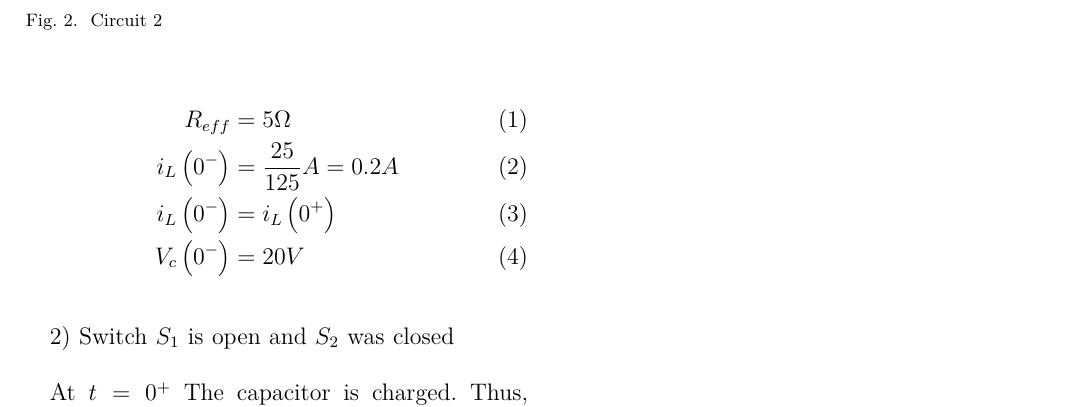
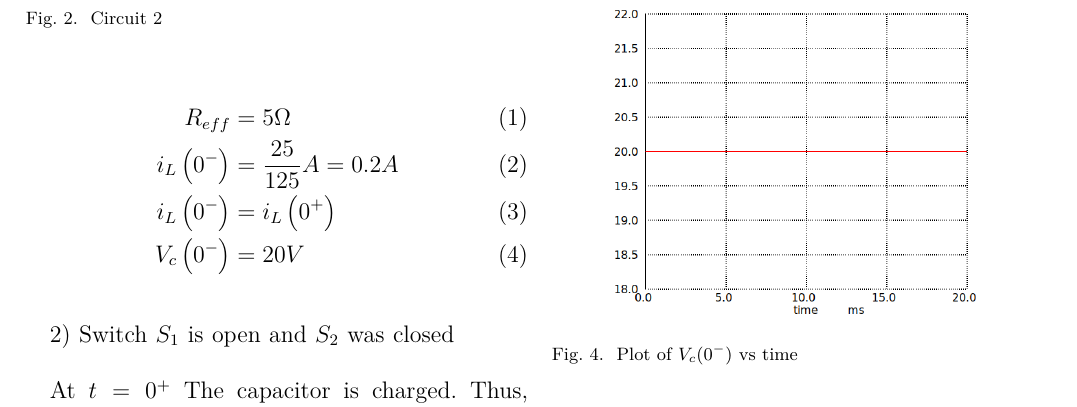
Before and after one commit to Deepakreddy1510/gate-1, a LaTeX paper (gate1.tex): part of the page, cut so that both start at the same text. Compiled offline with pdfLaTeX.

Commit message:
Add files via upload

```diff
--- a/gate1.tex
+++ b/gate1.tex
@@ -84,4 +84,12 @@ At $t=0^{+}$ The capacitor is charged. Thus, it acts as a voltage source.The ind
     \label{tab:Gate.ec.44.1}
 
 \end{table}
+
+
+\begin{figure}[ht]
+   \centering
+   \includegraphics[width=0.8\columnwidth]{figs/ckt2.png}
+   \caption{Plot of $V_c(0^-)$ vs time}
+\end{figure}
+
 \end{document}
```
Also changed, not shown: figs/ckt2.png (added), gate1.pdf, 4 other files.
